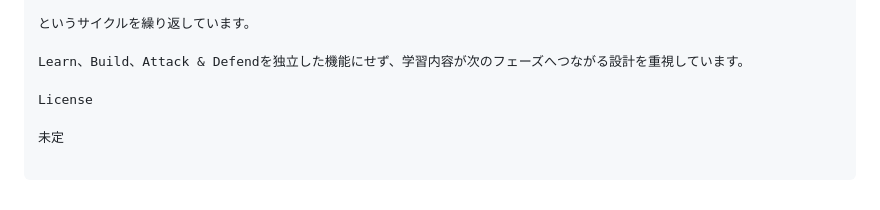
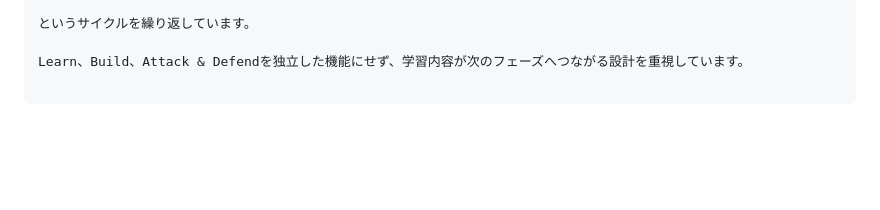
Before and after one commit to thaumazeinwhether-max/cyber-learning-game, a Markdown page: README.md, the part around the change. Rendered like a GitHub page; blank space fills up the shorter version.

```diff
--- a/README.md
+++ b/README.md
@@ -212,7 +212,3 @@ Development Style
 というサイクルを繰り返しています。
 
 Learn、Build、Attack & Defendを独立した機能にせず、学習内容が次のフェーズへつながる設計を重視しています。
-
-License
-
-未定
```
Also changed, not shown: AGENTS.md (+5 -2 lines).
